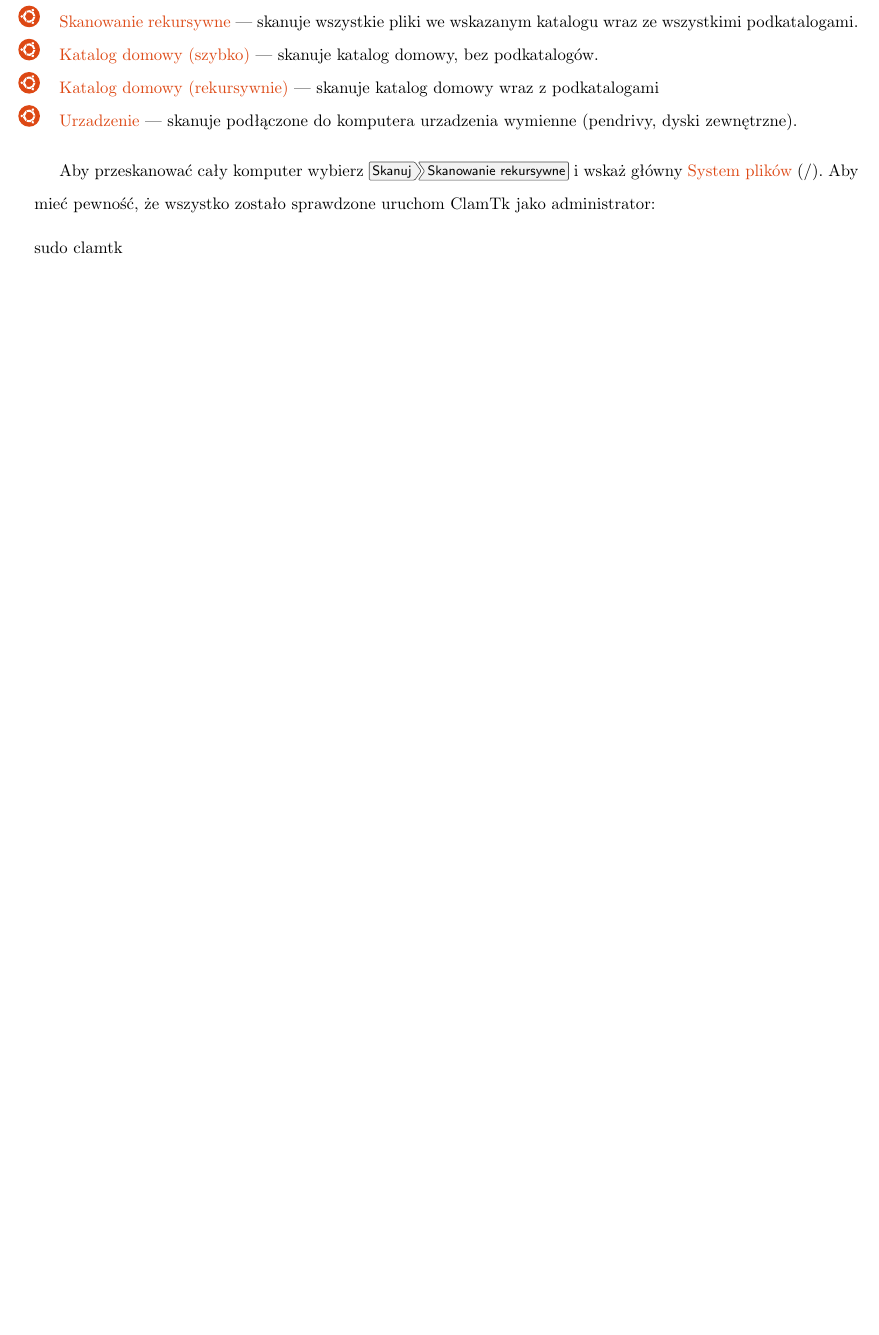
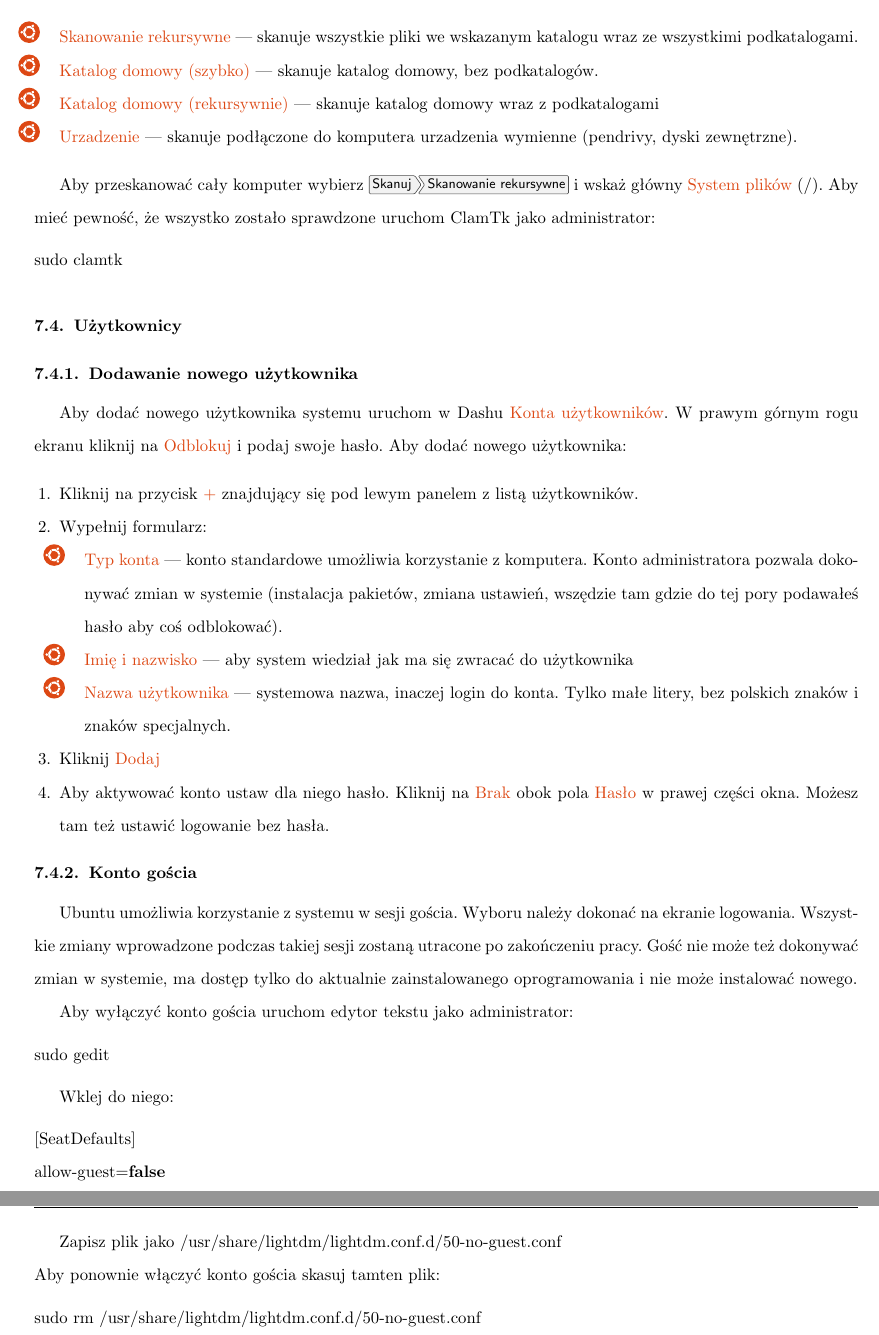
Before and after one commit to Dwimenor/Przewodnik-Ubuntu-14.04-LTS-Trusty-Tahr, a LaTeX document (Przewodnik Ubuntu 14.04 LTS Trusty Tahr.tex, which reads files/zaawansowane/uzytkownicy.tex): part of page 113 of 113 before the commit and two parts of pages 114 and 115 of 115 after it, the two joined at a grey line, cut so that both start at the same text, the shorter picture padded with empty space. Compiled offline with pdfLaTeX.

Commit message:
wylaczenie apporta, stare paski przewijania, dodawanie usera, wylaczenia konta goscia

```diff
--- a/Przewodnik Ubuntu 14.04 LTS Trusty Tahr.tex
+++ b/Przewodnik Ubuntu 14.04 LTS Trusty Tahr.tex
@@ -235,4 +239,6 @@
 			\input{files/zaawansowane/gufw}
 		\subsection{Antywirus}
 			\input{files/zaawansowane/clamav}
+		\subsection{Użytkownicy}
+			\input{files/zaawansowane/uzytkownicy}
 \end{document}
--- /dev/null
+++ b/files/zaawansowane/uzytkownicy.tex
@@ -0,0 +1,35 @@
+\subsubsection{Dodawanie nowego użytkownika}
+Aby dodać nowego użytkownika systemu uruchom w Dashu \textcolor{ubuntu_orange}{Konta użytkowników}. W prawym górnym rogu ekranu kliknij na \textcolor{ubuntu_orange}{Odblokuj} i podaj swoje hasło. Aby dodać nowego użytkownika:
+\begin{enumerate}
+\item Kliknij na przycisk \textcolor{ubuntu_orange}{+} znajdujący się pod lewym panelem z listą użytkowników.
+\item Wypełnij formularz:
+\begin{itemize}
+\item \textcolor{ubuntu_orange}{Typ konta} --- konto standardowe umożliwia korzystanie z komputera. Konto administratora pozwala dokonywać zmian w systemie (instalacja pakietów, zmiana ustawień, wszędzie tam gdzie do tej pory podawałeś hasło aby coś odblokować).
+\item \textcolor{ubuntu_orange}{Imię i nazwisko} --- aby system wiedział jak ma się zwracać do użytkownika
+\item \textcolor{ubuntu_orange}{Nazwa użytkownika} --- systemowa nazwa, inaczej login do konta. Tylko małe litery, bez polskich znaków i znaków specjalnych.
+\end{itemize}
+\item Kliknij \textcolor{ubuntu_orange}{Dodaj}
+\item Aby aktywować konto ustaw dla niego hasło. Kliknij na \textcolor{ubuntu_orange}{Brak} obok pola \textcolor{ubuntu_orange}{Hasło} w prawej części okna. Możesz tam też ustawić logowanie bez hasła.
+\end{enumerate}
+
+\subsubsection{Konto gościa}
+Ubuntu umożliwia korzystanie z systemu w sesji gościa. Wyboru należy dokonać na ekranie logowania. Wszystkie zmiany wprowadzone podczas takiej sesji zostaną utracone po zakończeniu pracy. Gość nie może też dokonywać zmian w systemie, ma dostęp tylko do aktualnie zainstalowanego oprogramowania i nie może instalować nowego.
+
+Aby wyłączyć konto gościa uruchom edytor tekstu jako administrator:
+\begin{lstlisting}[language=bash]
+sudo gedit
+\end{lstlisting}
+
+Wklej do niego:
+
+\begin{lstlisting}[language=bash]
+[SeatDefaults]
+allow-guest=false
+\end{lstlisting}
+
+Zapisz plik jako /usr/share/lightdm/lightdm.conf.d/50-no-guest.conf\\
+Aby ponownie włączyć konto gościa skasuj tamten plik:
+
+\begin{lstlisting}[language=bash]
+sudo rm /usr/share/lightdm/lightdm.conf.d/50-no-guest.conf
+\end{lstlisting}
```
Also changed, not shown: files/sztuczki/apport.tex (added, +13 -0 lines), files/sztuczki/paski_przewijania.tex (added, +11 -0 lines), Przewodnik Ubuntu 14.04 LTS Trusty Tahr.tex (8 more changed lines).
